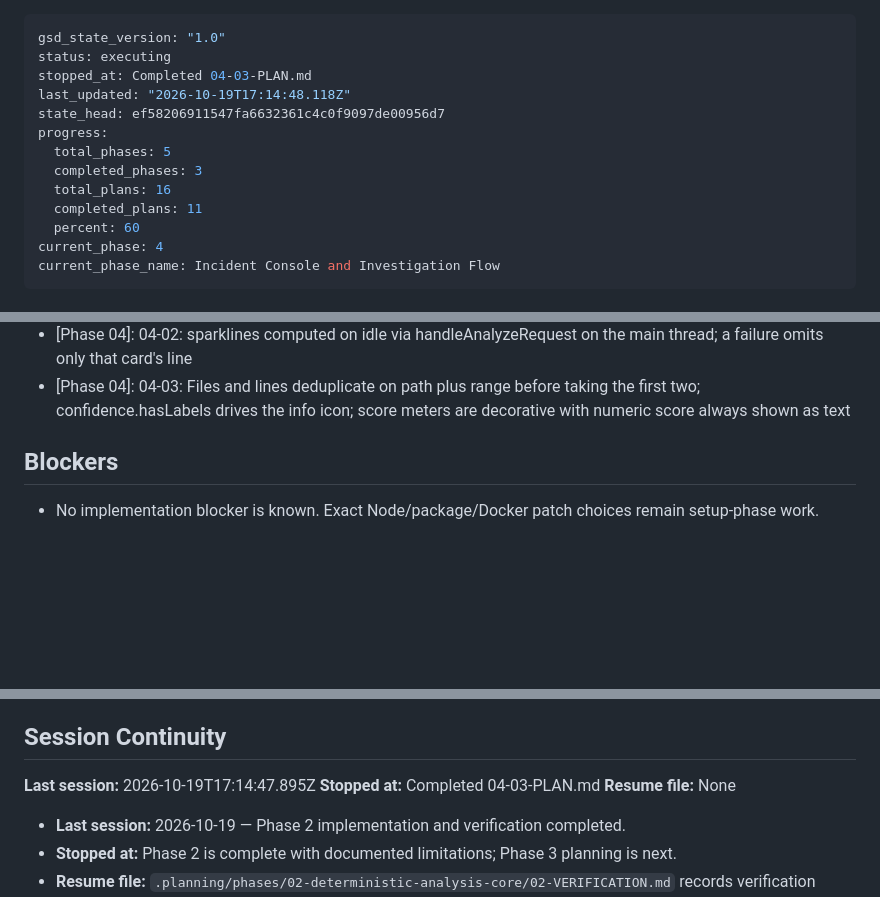
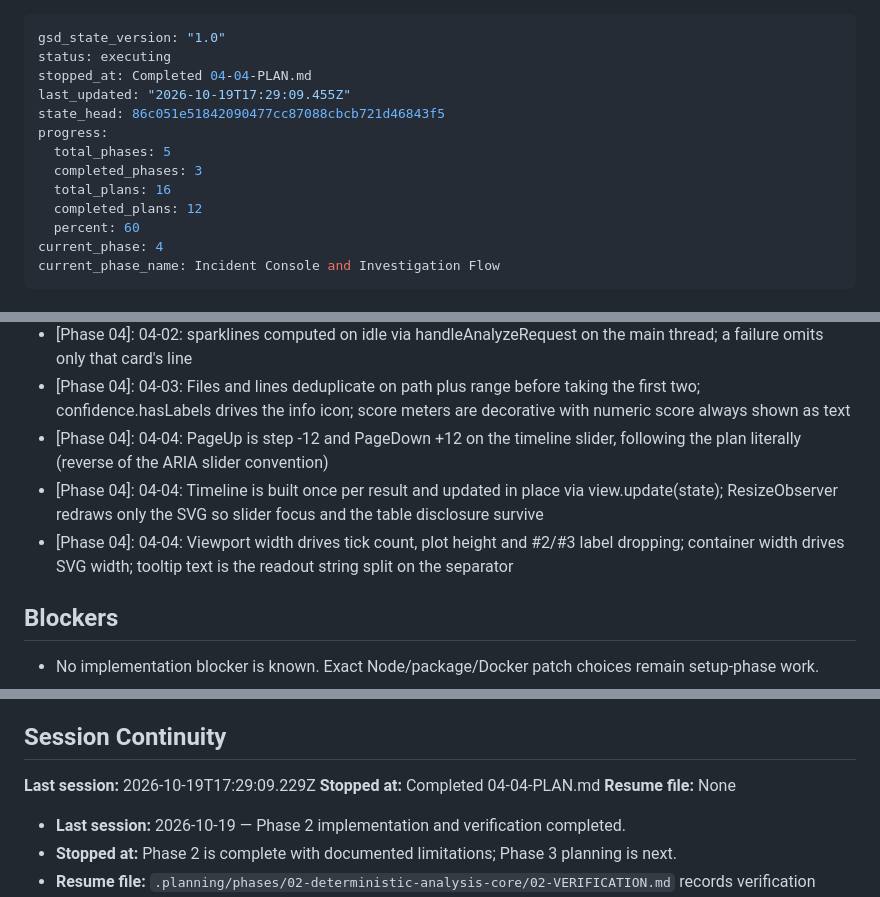
Before and after one commit to Ankesh-10/Culprit, a Markdown page: .planning/STATE.md, 3 parts joined by grey strips. Drawn GitHub-style; blank space fills up the shorter version.

Commit message:
docs(04-04): complete linked timeline and log lines plan

```diff
--- a/.planning/STATE.md
+++ b/.planning/STATE.md
@@ -1,14 +1,14 @@
 ---
 gsd_state_version: "1.0"
 status: executing
-stopped_at: Completed 04-03-PLAN.md
-last_updated: "2026-10-19T17:14:48.118Z"
-state_head: ef58206911547fa6632361c4c0f9097de00956d7
+stopped_at: Completed 04-04-PLAN.md
+last_updated: "2026-10-19T17:29:09.455Z"
+state_head: 86c051e51842090477cc87088cbcb721d46843f5
 progress:
   total_phases: 5
   completed_phases: 3
   total_plans: 16
-  completed_plans: 11
+  completed_plans: 12
   percent: 60
 current_phase: 4
 current_phase_name: Incident Console and Investigation Flow
@@ -46,6 +46,9 @@ current_phase_name: Incident Console and Investigation Flow
 - [Phase 04]: 04-02: status banner sits outside the live region with a separate announcer so each state change is announced once
 - [Phase 04]: 04-02: sparklines computed on idle via handleAnalyzeRequest on the main thread; a failure omits only that card's line
 - [Phase 04]: 04-03: Files and lines deduplicate on path plus range before taking the first two; confidence.hasLabels drives the info icon; score meters are decorative with numeric score always shown as text
+- [Phase 04]: 04-04: PageUp is step -12 and PageDown +12 on the timeline slider, following the plan literally (reverse of the ARIA slider convention)
+- [Phase 04]: 04-04: Timeline is built once per result and updated in place via view.update(state); ResizeObserver redraws only the SVG so slider focus and the table disclosure survive
+- [Phase 04]: 04-04: Viewport width drives tick count, plot height and #2/#3 label dropping; container width drives SVG width; tooltip text is the readout string split on the separator
 
 ## Blockers
 
@@ -64,8 +67,8 @@ Execute Plan 04-03: evidence-first verdict card and suspect lineup (format.ts, v
 
 ## Session Continuity
 
-**Last session:** 2026-10-19T17:14:47.895Z
-**Stopped at:** Completed 04-03-PLAN.md
+**Last session:** 2026-10-19T17:29:09.229Z
+**Stopped at:** Completed 04-04-PLAN.md
 **Resume file:** None
 
 - **Last session:** 2026-10-19 — Phase 2 implementation and verification completed.
```
Also changed, not shown: other parts of .planning/STATE.md (+1 -0 lines), .planning/ROADMAP.md (+2 -2 lines), 1 other file.
